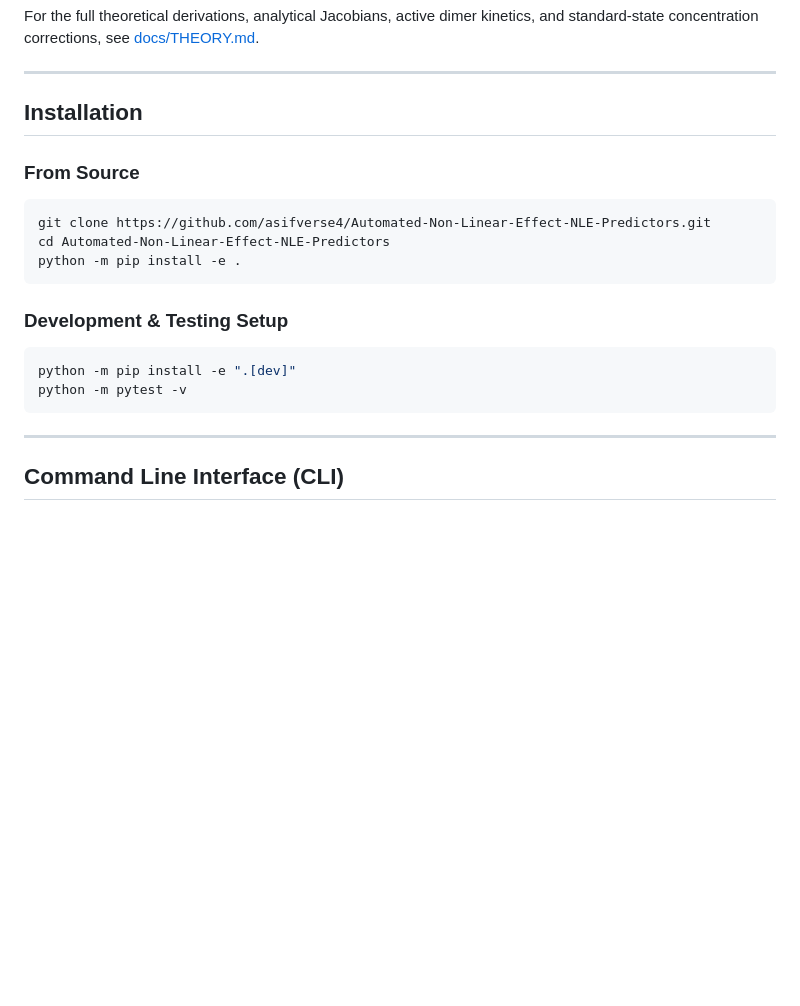
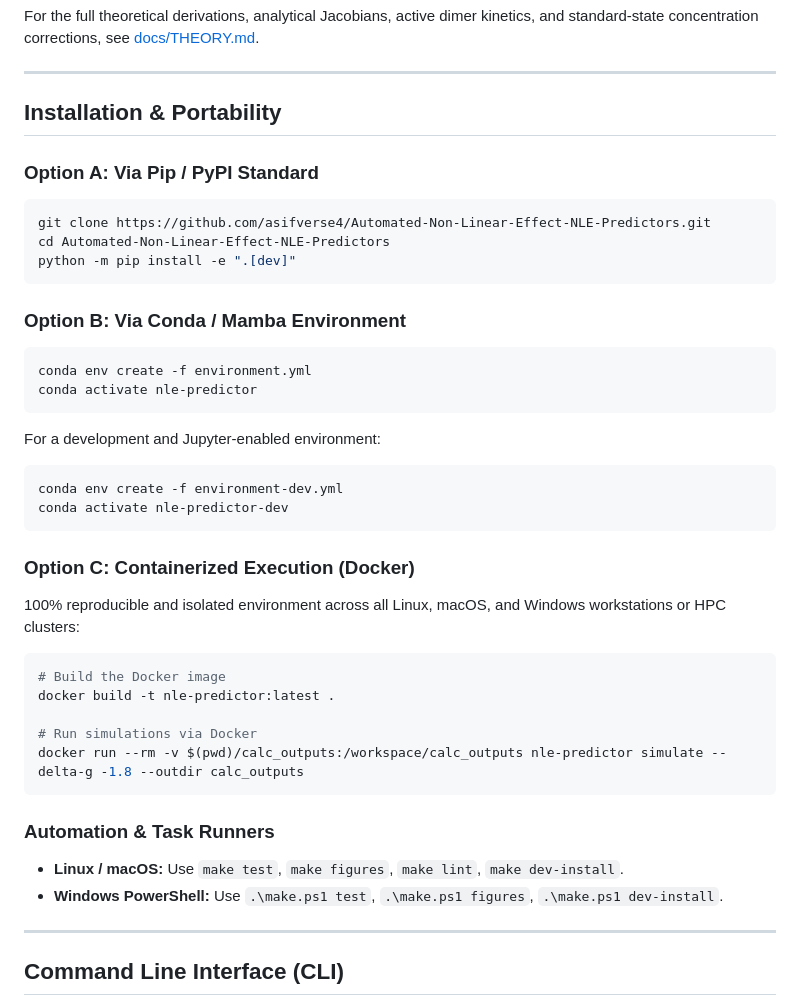
Before and after one commit to asifverse4/Automated-Non-Linear-Effect-NLE-Predictors, a Markdown page: README.md, the part around the change. GitHub-like rendering; blank space fills up the shorter version.

Commit message:
docs(readme): add cross-platform portability guide covering Conda, Docker, and Makefile workflows

````diff
--- a/README.md
+++ b/README.md
@@ -69,22 +69,45 @@ For the full theoretical derivations, analytical Jacobians, active dimer kinetic
 
 ---
 
-## Installation
+## Installation & Portability
 
-### From Source
+### Option A: Via Pip / PyPI Standard
 
 ```bash
 git clone https://github.com/asifverse4/Automated-Non-Linear-Effect-NLE-Predictors.git
 cd Automated-Non-Linear-Effect-NLE-Predictors
-python -m pip install -e .
+python -m pip install -e ".[dev]"
 ```
 
-### Development & Testing Setup
+### Option B: Via Conda / Mamba Environment
 
 ```bash
-python -m pip install -e ".[dev]"
-python -m pytest -v
+conda env create -f environment.yml
+conda activate nle-predictor
 ```
+
+For a development and Jupyter-enabled environment:
+```bash
+conda env create -f environment-dev.yml
+conda activate nle-predictor-dev
+```
+
+### Option C: Containerized Execution (Docker)
+
+100% reproducible and isolated environment across all Linux, macOS, and Windows workstations or HPC clusters:
+
+```bash
+# Build the Docker image
+docker build -t nle-predictor:latest .
+
+# Run simulations via Docker
+docker run --rm -v $(pwd)/calc_outputs:/workspace/calc_outputs nle-predictor simulate --delta-g -1.8 --outdir calc_outputs
+```
+
+### Automation & Task Runners
+
+- **Linux / macOS:** Use `make test`, `make figures`, `make lint`, `make dev-install`.
+- **Windows PowerShell:** Use `.\make.ps1 test`, `.\make.ps1 figures`, `.\make.ps1 dev-install`.
 
 ---
 
````
